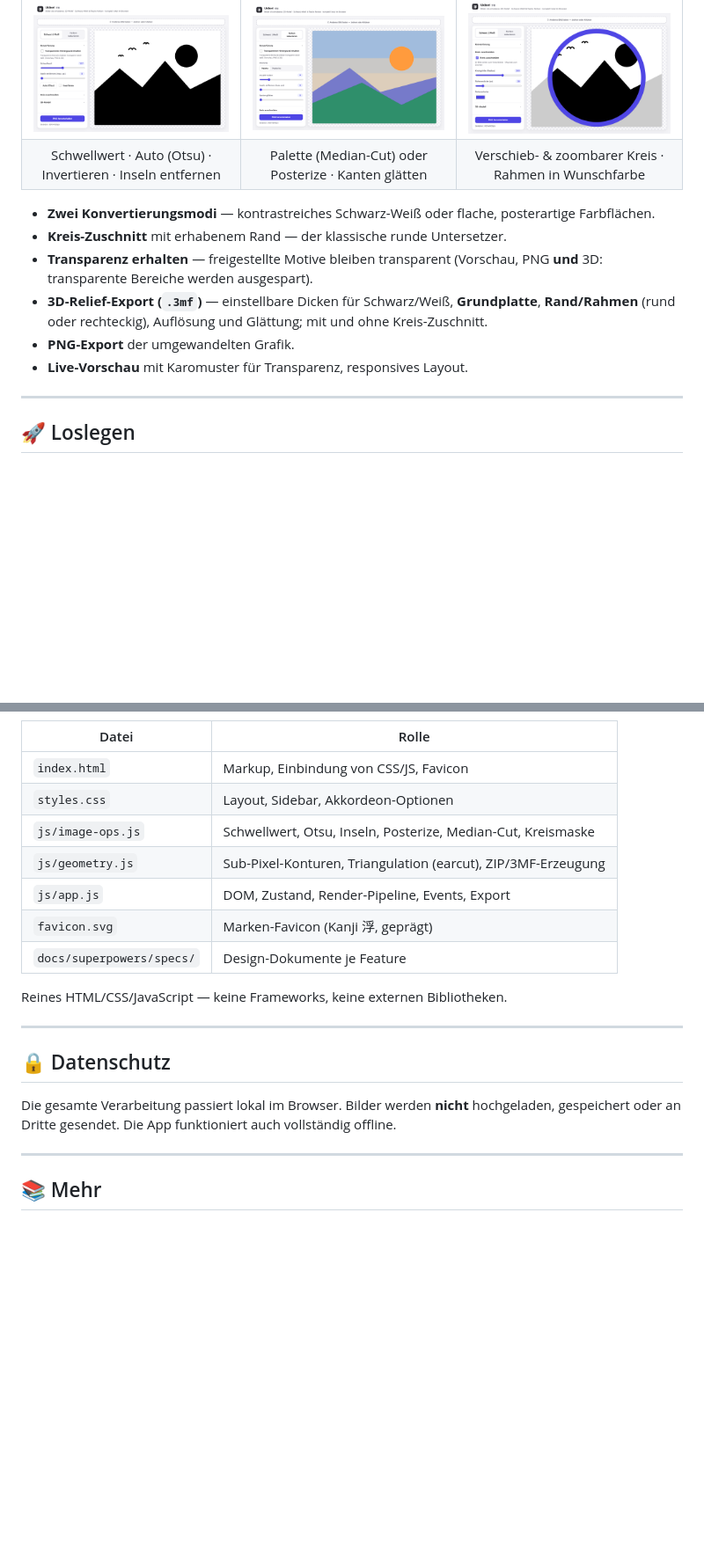
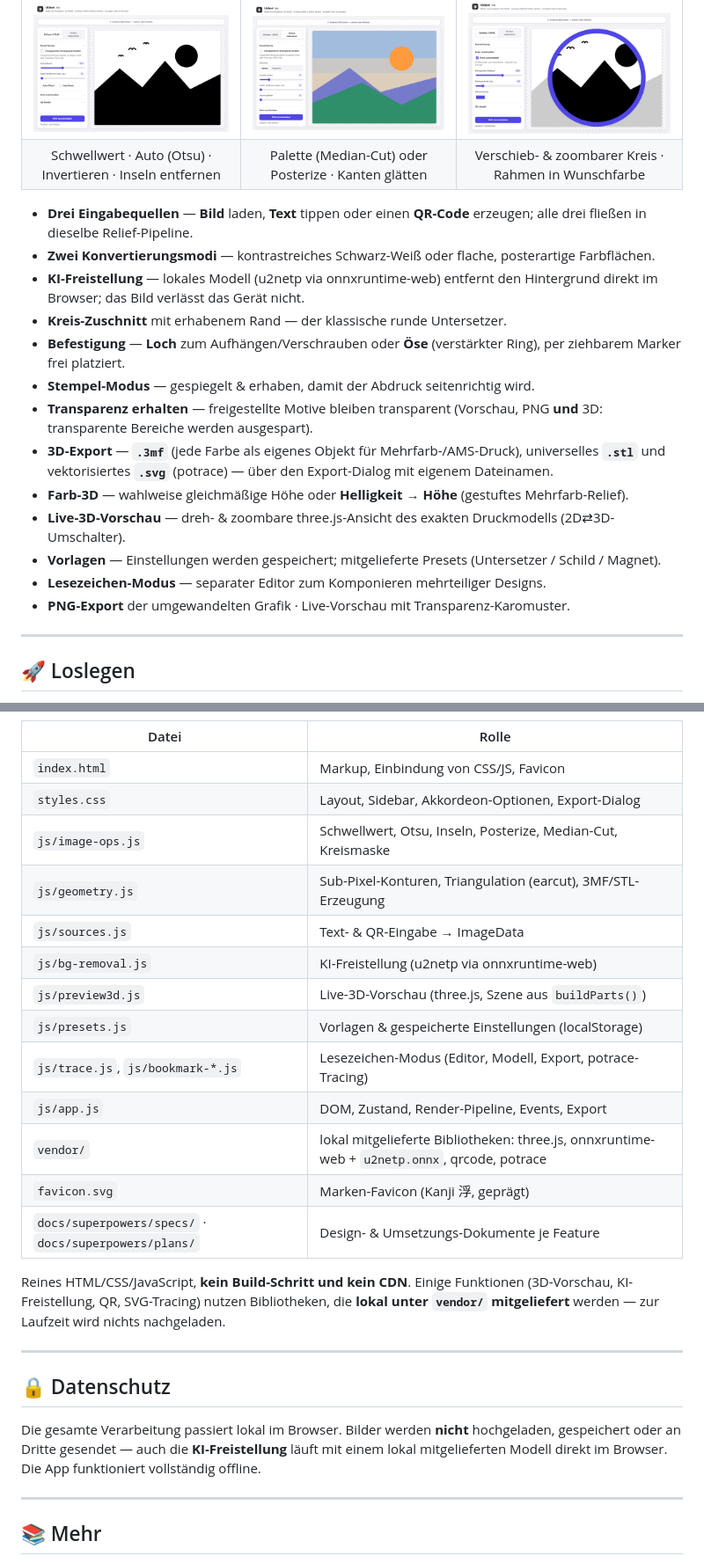
Before and after one commit to KuroTsubasa1/ukibori, a Markdown page: README.md, 2 parts joined by grey strips. Shown at 88% size. Drawn GitHub-style; blank space fills up the shorter version.

Commit message:
docs(readme): reflect full feature set; "0 deps" -> vendored/offline
Drop the inaccurate Dependencies:0 badge/claims (the app now vendors
three.js, onnxruntime-web + u2netp, qrcode, potrace locally). Document
text/QR input, KI cutout, color 3D, hole/loop, stamp, presets, STL/SVG
export, live 3D preview, and Lesezeichen mode; update the file table.

```diff
--- a/README.md
+++ b/README.md
@@ -47,16 +49,29 @@ Schwarz-Weiß & flache Farben · druckfertiger `.3mf`-Export · 100 % lokal.
 | ![S/W](assets/hero.png) | ![Farben](assets/color.png) | ![Kreis](assets/circle.png) |
 | Schwellwert · Auto (Otsu) · Invertieren · Inseln entfernen | Palette (Median-Cut) oder Posterize · Kanten glätten | Verschieb- & zoombarer Kreis · Rahmen in Wunschfarbe |
 
+- **Drei Eingabequellen** — **Bild** laden, **Text** tippen oder einen **QR-Code**
+  erzeugen; alle drei fließen in dieselbe Relief-Pipeline.
 - **Zwei Konvertierungsmodi** — kontrastreiches Schwarz-Weiß oder flache,
   poster­artige Farbflächen.
+- **KI-Freistellung** — lokales Modell (u2netp via onnxruntime-web) entfernt den
+  Hintergrund direkt im Browser; das Bild verlässt das Gerät nicht.
 - **Kreis-Zuschnitt** mit erhabenem Rand — der klassische runde Untersetzer.
+- **Befestigung** — **Loch** zum Aufhängen/Verschrauben oder **Öse** (verstärkter
+  Ring), per ziehbarem Marker frei platziert.
+- **Stempel-Modus** — gespiegelt & erhaben, damit der Abdruck seitenrichtig wird.
 - **Transparenz erhalten** — freigestellte Motive bleiben transparent (Vorschau,
   PNG **und** 3D: transparente Bereiche werden ausgespart).
-- **3D-Relief-Export (`.3mf`)** — einstellbare Dicken für Schwarz/Weiß,
-  **Grundplatte**, **Rand/Rahmen** (rund oder rechteckig), Auflösung und
-  Glättung; mit und ohne Kreis-Zuschnitt.
-- **PNG-Export** der umgewandelten Grafik.
-- **Live-Vorschau** mit Karomuster für Transparenz, responsives Layout.
+- **3D-Export** — **`.3mf`** (jede Farbe als eigenes Objekt für Mehrfarb-/AMS-Druck),
+  universelles **`.stl`** und vektorisiertes **`.svg`** (potrace) — über den
+  Export-Dialog mit eigenem Dateinamen.
+- **Farb-3D** — wahlweise gleichmäßige Höhe oder **Helligkeit → Höhe** (gestuftes
+  Mehrfarb-Relief).
+- **Live-3D-Vorschau** — dreh- & zoombare three.js-Ansicht des exakten Druck­modells
+  (2D⇄3D-Umschalter).
+- **Vorlagen** — Einstellungen werden gespeichert; mitgelieferte Presets
+  (Untersetzer / Schild / Magnet).
+- **Lesezeichen-Modus** — separater Editor zum Komponieren mehrteiliger Designs.
+- **PNG-Export** der umgewandelten Grafik · Live-Vorschau mit Transparenz-Karomuster.
 
 ---
 
@@ -124,21 +139,30 @@ flowchart TD
 | Datei | Rolle |
 | --- | --- |
 | `index.html` | Markup, Einbindung von CSS/JS, Favicon |
-| `styles.css` | Layout, Sidebar, Akkordeon-Optionen |
+| `styles.css` | Layout, Sidebar, Akkordeon-Optionen, Export-Dialog |
 | `js/image-ops.js` | Schwellwert, Otsu, Inseln, Posterize, Median-Cut, Kreismaske |
-| `js/geometry.js` | Sub-Pixel-Konturen, Triangulation (earcut), ZIP/3MF-Erzeugung |
+| `js/geometry.js` | Sub-Pixel-Konturen, Triangulation (earcut), 3MF/STL-Erzeugung |
+| `js/sources.js` | Text- & QR-Eingabe → ImageData |
+| `js/bg-removal.js` | KI-Freistellung (u2netp via onnxruntime-web) |
+| `js/preview3d.js` | Live-3D-Vorschau (three.js, Szene aus `buildParts()`) |
+| `js/presets.js` | Vorlagen & gespeicherte Einstellungen (localStorage) |
+| `js/trace.js`, `js/bookmark-*.js` | Lesezeichen-Modus (Editor, Modell, Export, potrace-Tracing) |
 | `js/app.js` | DOM, Zustand, Render-Pipeline, Events, Export |
+| `vendor/` | lokal mitgelieferte Bibliotheken: three.js, onnxruntime-web + `u2netp.onnx`, qrcode, potrace |
 | `favicon.svg` | Marken-Favicon (Kanji 浮, geprägt) |
-| `docs/superpowers/specs/` | Design-Dokumente je Feature |
+| `docs/superpowers/specs/` · `docs/superpowers/plans/` | Design- & Umsetzungs-Dokumente je Feature |
 
-Reines HTML/CSS/JavaScript — keine Frameworks, keine externen Bibliotheken.
+Reines HTML/CSS/JavaScript, **kein Build-Schritt und kein CDN**. Einige Funktionen
+(3D-Vorschau, KI-Freistellung, QR, SVG-Tracing) nutzen Bibliotheken, die **lokal unter
+`vendor/` mitgeliefert** werden — zur Laufzeit wird nichts nachgeladen.
 
 ---
 
 ## 🔒 Datenschutz
 
 Die gesamte Verarbeitung passiert lokal im Browser. Bilder werden **nicht**
-hochgeladen, gespeichert oder an Dritte gesendet. Die App funktioniert auch
+hochgeladen, gespeichert oder an Dritte gesendet — auch die **KI-Freistellung**
+läuft mit einem lokal mitgelieferten Modell direkt im Browser. Die App funktioniert
 vollständig offline.
 
 ---
```
Also changed, not shown: other parts of README.md (+8 -6 lines).
